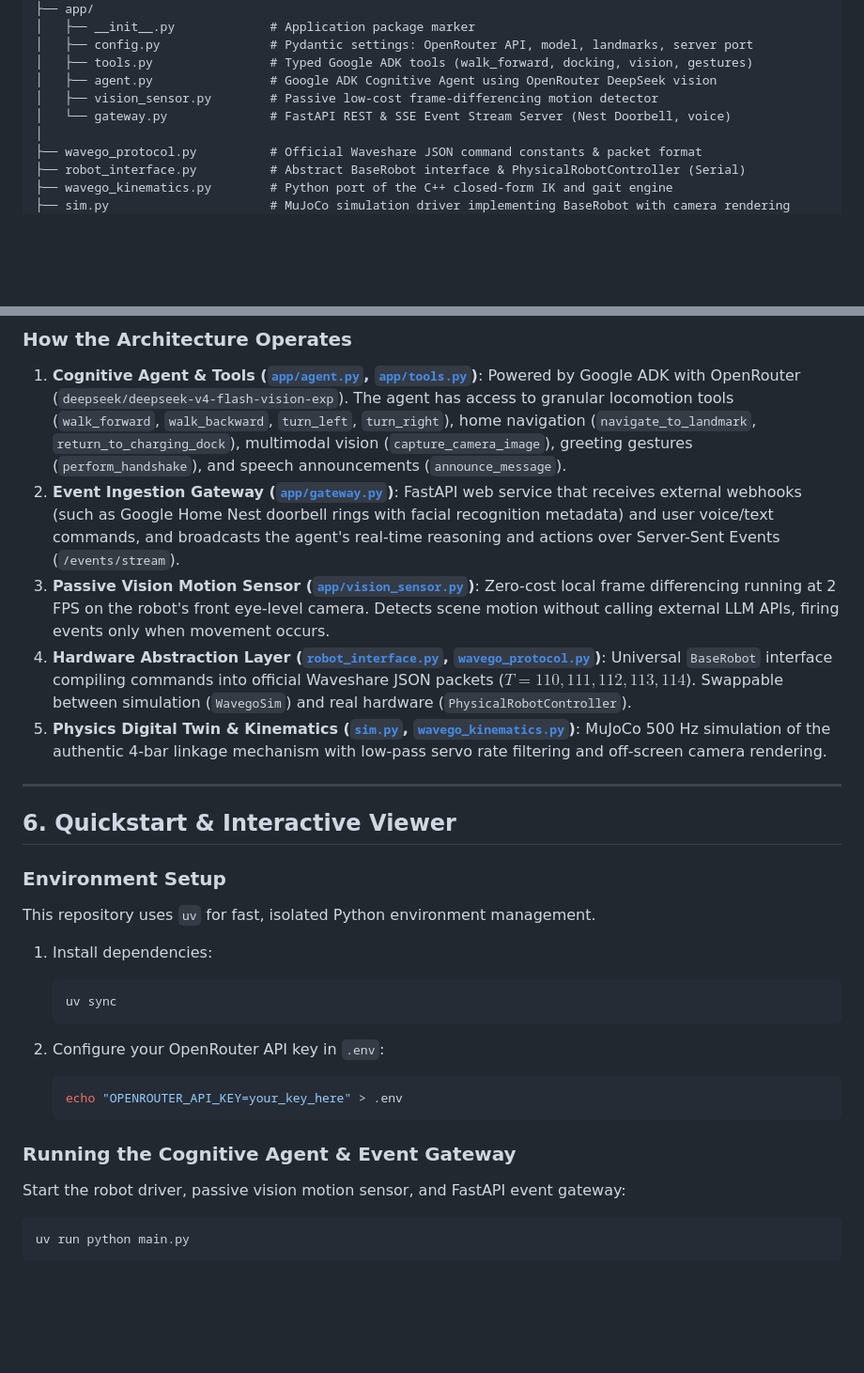
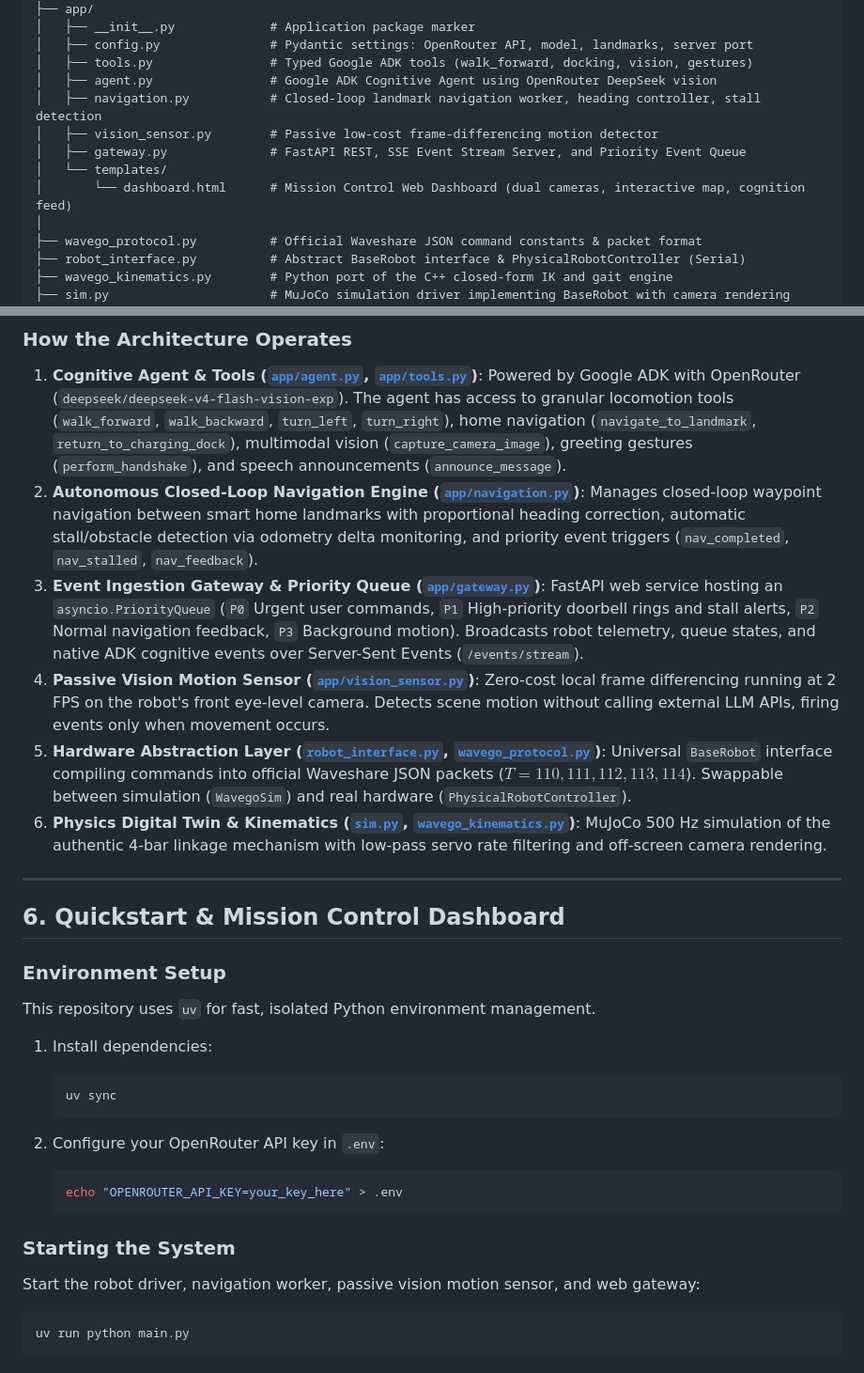
Before and after one commit to tkhouw/robot, a Markdown page: README.md, 2 parts joined by grey strips. Shown at 94% size. Drawn GitHub-style; blank space fills up the shorter version.

````diff
--- a/README.md
+++ b/README.md
@@ -211,8 +211,11 @@ robot/
 │   ├── config.py               # Pydantic settings: OpenRouter API, model, landmarks, server port
 │   ├── tools.py                # Typed Google ADK tools (walk_forward, docking, vision, gestures)
 │   ├── agent.py                # Google ADK Cognitive Agent using OpenRouter DeepSeek vision
+│   ├── navigation.py           # Closed-loop landmark navigation worker, heading controller, stall detection
 │   ├── vision_sensor.py        # Passive low-cost frame-differencing motion detector
-│   └── gateway.py              # FastAPI REST & SSE Event Stream Server (Nest Doorbell, voice)
+│   ├── gateway.py              # FastAPI REST, SSE Event Stream Server, and Priority Event Queue
+│   └── templates/
+│       └── dashboard.html      # Mission Control Web Dashboard (dual cameras, interactive map, cognition feed)
 │
 ├── wavego_protocol.py          # Official Waveshare JSON command constants & packet format
 ├── robot_interface.py          # Abstract BaseRobot interface & PhysicalRobotController (Serial)
@@ -231,18 +234,20 @@ robot/
 
 1. **Cognitive Agent & Tools ([`app/agent.py`](app/agent.py), [`app/tools.py`](app/tools.py))**:
    Powered by Google ADK with OpenRouter (`deepseek/deepseek-v4-flash-vision-exp`). The agent has access to granular locomotion tools (`walk_forward`, `walk_backward`, `turn_left`, `turn_right`), home navigation (`navigate_to_landmark`, `return_to_charging_dock`), multimodal vision (`capture_camera_image`), greeting gestures (`perform_handshake`), and speech announcements (`announce_message`).
-2. **Event Ingestion Gateway ([`app/gateway.py`](app/gateway.py))**:
-   FastAPI web service that receives external webhooks (such as Google Home Nest doorbell rings with facial recognition metadata) and user voice/text commands, and broadcasts the agent's real-time reasoning and actions over Server-Sent Events (`/events/stream`).
-3. **Passive Vision Motion Sensor ([`app/vision_sensor.py`](app/vision_sensor.py))**:
+2. **Autonomous Closed-Loop Navigation Engine ([`app/navigation.py`](app/navigation.py))**:
+   Manages closed-loop waypoint navigation between smart home landmarks with proportional heading correction, automatic stall/obstacle detection via odometry delta monitoring, and priority event triggers (`nav_completed`, `nav_stalled`, `nav_feedback`).
+3. **Event Ingestion Gateway & Priority Queue ([`app/gateway.py`](app/gateway.py))**:
+   FastAPI web service hosting an `asyncio.PriorityQueue` (`P0` Urgent user commands, `P1` High-priority doorbell rings and stall alerts, `P2` Normal navigation feedback, `P3` Background motion). Broadcasts robot telemetry, queue states, and native ADK cognitive events over Server-Sent Events (`/events/stream`).
+4. **Passive Vision Motion Sensor ([`app/vision_sensor.py`](app/vision_sensor.py))**:
    Zero-cost local frame differencing running at 2 FPS on the robot's front eye-level camera. Detects scene motion without calling external LLM APIs, firing events only when movement occurs.
-4. **Hardware Abstraction Layer ([`robot_interface.py`](robot_interface.py), [`wavego_protocol.py`](wavego_protocol.py))**:
+5. **Hardware Abstraction Layer ([`robot_interface.py`](robot_interface.py), [`wavego_protocol.py`](wavego_protocol.py))**:
    Universal `BaseRobot` interface compiling commands into official Waveshare JSON packets ($T=110, 111, 112, 113, 114$). Swappable between simulation (`WavegoSim`) and real hardware (`PhysicalRobotController`).
-5. **Physics Digital Twin & Kinematics ([`sim.py`](sim.py), [`wavego_kinematics.py`](wavego_kinematics.py))**:
+6. **Physics Digital Twin & Kinematics ([`sim.py`](sim.py), [`wavego_kinematics.py`](wavego_kinematics.py))**:
    MuJoCo 500 Hz simulation of the authentic 4-bar linkage mechanism with low-pass servo rate filtering and off-screen camera rendering.
 
 ---
 
-## 6. Quickstart & Interactive Viewer
+## 6. Quickstart & Mission Control Dashboard
 
 ### Environment Setup
 This repository uses `uv` for fast, isolated Python environment management.
@@ -257,8 +262,8 @@ This repository uses `uv` for fast, isolated Python environment management.
    echo "OPENROUTER_API_KEY=your_key_here" > .env
    ```
 
-### Running the Cognitive Agent & Event Gateway
-Start the robot driver, passive vision motion sensor, and FastAPI event gateway:
+### Starting the System
+Start the robot driver, navigation worker, passive vision motion sensor, and web gateway:
 ```bash
 uv run python main.py
 ```
````
Also changed, not shown: other parts of README.md (+40 -14 lines).
